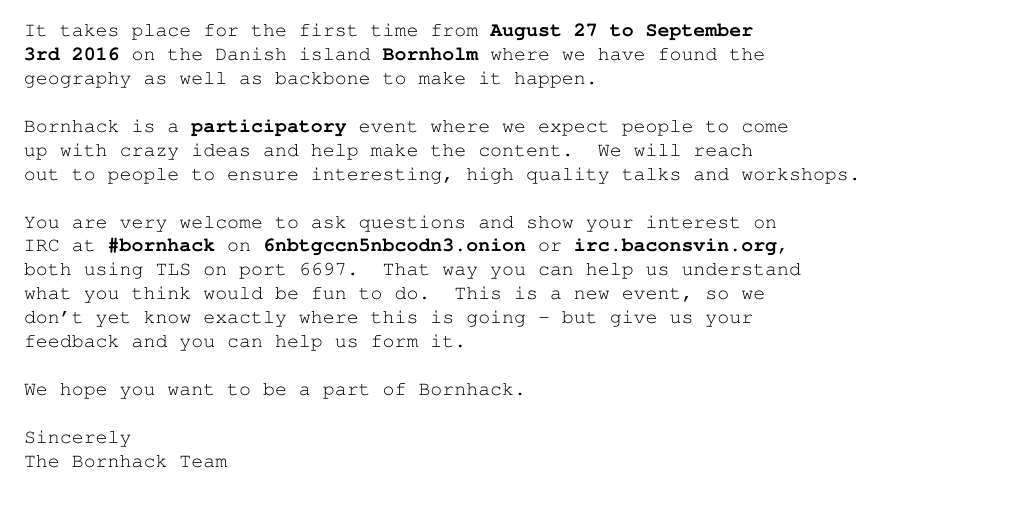
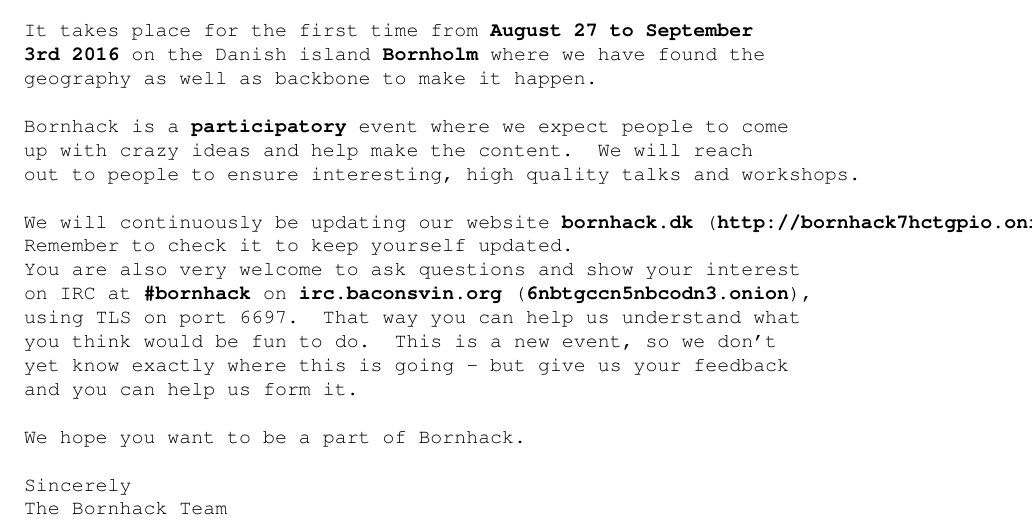
Before and after one commit to bornhack/assets, a LaTeX document (2016-flyer-initial-commit/2016-flyer-initial-commit.tex): part of the page, cut so that both start at the same text, the shorter picture padded with empty space. Compiled offline with pdfLaTeX.

Commit message:
Add website information and minor text changes

```diff
--- a/2016-flyer-initial-commit/2016-flyer-initial-commit.tex
+++ b/2016-flyer-initial-commit/2016-flyer-initial-commit.tex
@@ -31,13 +31,17 @@
 the content. We will reach out to people to ensure interesting,
 high quality talks and workshops.}\\
 
-\noindent {\raggedleft You are very welcome to ask questions and
-show your interest on IRC at \textbf{\#bornhack} on
-\textbf{6nbtgccn5nbcodn3.onion} or \textbf{irc.baconsvin.org},
-both using TLS on port 6697. That way you can help us understand
-what you think would be fun to do. This is a new event, so we
-don't yet know exactly where this is going -- but give us your
-feedback and you can help us form it.}\\
+\noindent {\raggedleft We will continuously be updating our website
+\textbf{bornhack.dk} (\textbf{http://bornhack7hctgpio.onion/}).
+Remember to check it to keep yourself updated.}
+
+\noindent {\raggedleft You are also very welcome to ask questions
+and show your interest on IRC at \textbf{\#bornhack} on
+\textbf{irc.baconsvin.org} (\textbf{6nbtgccn5nbcodn3.onion}),
+using TLS on port 6697. That  way you can help us understand what
+you think would be fun to do. This is a new event, so we don't
+yet know exactly where this is going -- but give us your feedback
+and you can help us form it.}\\
 
 \noindent {\raggedleft We hope you want to be a part of Bornhack.}\\
 
```
